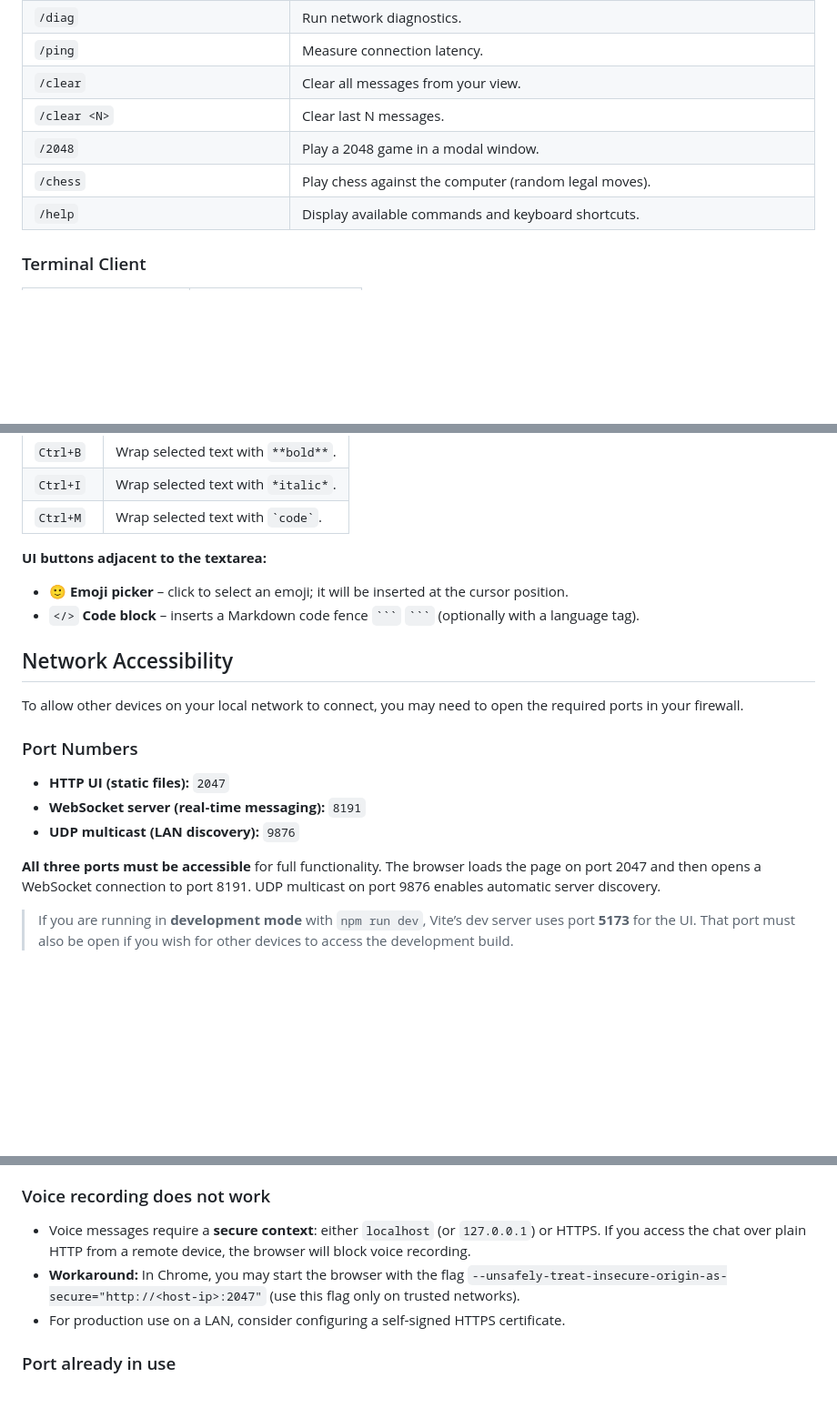
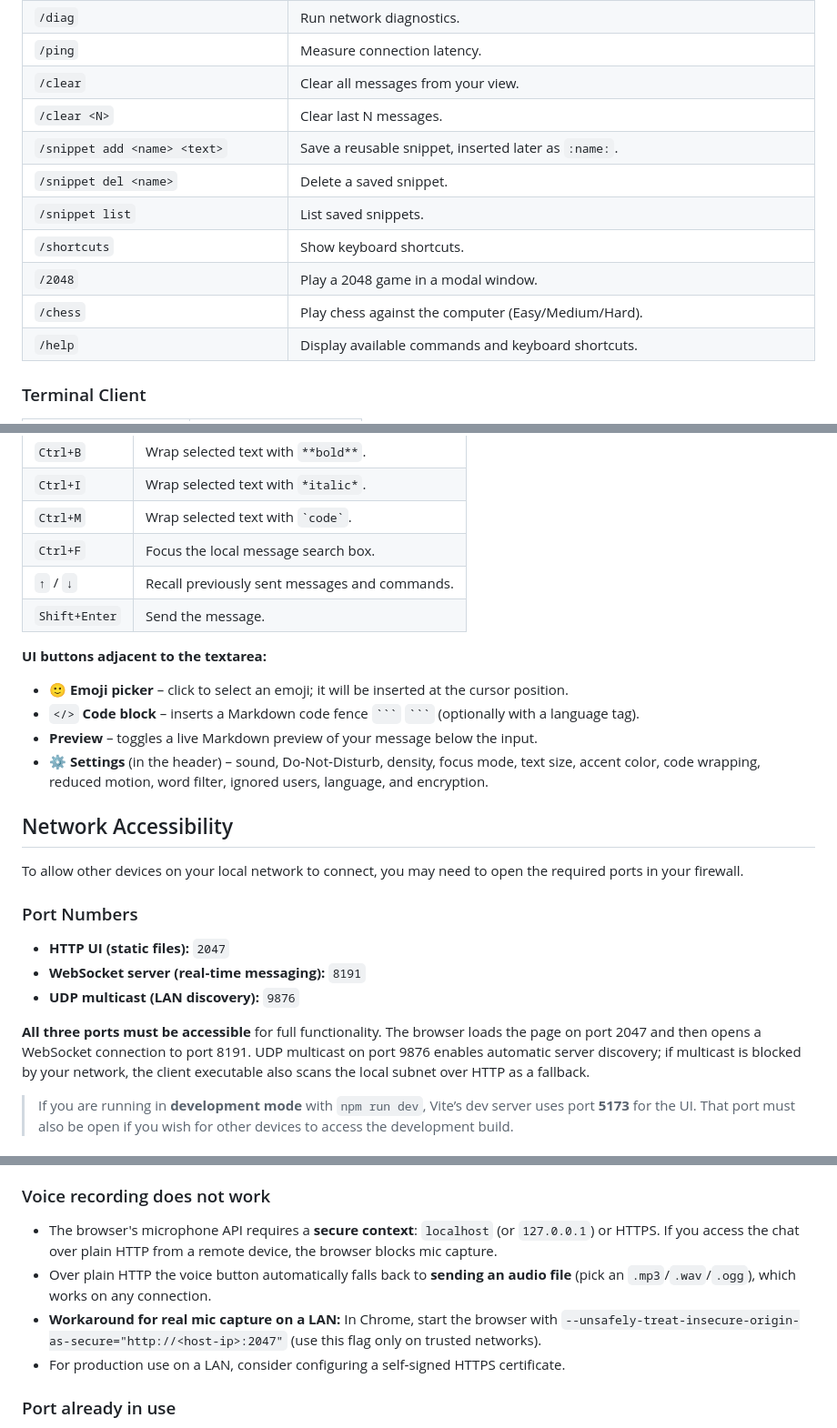
Before and after one commit to richie-rich90454/local_server_chat, a Markdown page: README.md, 3 parts joined by grey strips. Shown at 91% size. Rendered like a GitHub page; blank space fills up the shorter version.

````diff
--- a/README.md
+++ b/README.md
@@ -169,8 +186,12 @@ Type any of the following commands in the message input and send it (using **Shi
 | `/ping` | Measure connection latency. |
 | `/clear` | Clear all messages from your view. |
 | `/clear <N>` | Clear last N messages. |
+| `/snippet add <name> <text>` | Save a reusable snippet, inserted later as `:name:`. |
+| `/snippet del <name>` | Delete a saved snippet. |
+| `/snippet list` | List saved snippets. |
+| `/shortcuts` | Show keyboard shortcuts. |
 | `/2048` | Play a 2048 game in a modal window. |
-| `/chess` | Play chess against the computer (random legal moves). |
+| `/chess` | Play chess against the computer (Easy/Medium/Hard). |
 | `/help` | Display available commands and keyboard shortcuts. |
 
 ### Terminal Client
@@ -194,11 +215,16 @@ Type any of the following commands in the message input and send it (using **Shi
 | `Ctrl+B` | Wrap selected text with `**bold**`. |
 | `Ctrl+I` | Wrap selected text with `*italic*`. |
 | `Ctrl+M` | Wrap selected text with `` `code` ``. |
+| `Ctrl+F` | Focus the local message search box. |
+| `↑` / `↓` | Recall previously sent messages and commands. |
+| `Shift+Enter` | Send the message. |
 
 **UI buttons adjacent to the textarea:**
 
 - 🙂 **Emoji picker** – click to select an emoji; it will be inserted at the cursor position.
 - `</>` **Code block** – inserts a Markdown code fence `` ``` `` `` ``` `` (optionally with a language tag).
+- **Preview** – toggles a live Markdown preview of your message below the input.
+- ⚙ **Settings** (in the header) – sound, Do‑Not‑Disturb, density, focus mode, text size, accent color, code wrapping, reduced motion, word filter, ignored users, language, and encryption.
 
 ## Network Accessibility
 
@@ -210,7 +236,7 @@ To allow other devices on your local network to connect, you may need to open th
 * **WebSocket server (real‑time messaging):** `8191`
 * **UDP multicast (LAN discovery):** `9876`
 
-**All three ports must be accessible** for full functionality. The browser loads the page on port 2047 and then opens a WebSocket connection to port 8191. UDP multicast on port 9876 enables automatic server discovery.
+**All three ports must be accessible** for full functionality. The browser loads the page on port 2047 and then opens a WebSocket connection to port 8191. UDP multicast on port 9876 enables automatic server discovery; if multicast is blocked by your network, the client executable also scans the local subnet over HTTP as a fallback.
 
 > If you are running in **development mode** with `npm run dev`, Vite’s dev server uses port **5173** for the UI. That port must also be open if you wish for other devices to access the development build.
 
@@ -266,8 +293,9 @@ This project is intended for **trusted local networks**. Do not use it to exchan
 - Attempt to access `http://<host-ip>:2047` from another device’s browser. If the attempt fails, investigate whether a VPN or network isolation feature is interfering.
 
 ### Voice recording does not work
-- Voice messages require a **secure context**: either `localhost` (or `127.0.0.1`) or HTTPS. If you access the chat over plain HTTP from a remote device, the browser will block voice recording.
-- **Workaround:** In Chrome, you may start the browser with the flag `--unsafely-treat-insecure-origin-as-secure="http://<host-ip>:2047"` (use this flag only on trusted networks).
+- The browser's microphone API requires a **secure context**: `localhost` (or `127.0.0.1`) or HTTPS. If you access the chat over plain HTTP from a remote device, the browser blocks mic capture.
+- Over plain HTTP the voice button automatically falls back to **sending an audio file** (pick an `.mp3`/`.wav`/`.ogg`), which works on any connection.
+- **Workaround for real mic capture on a LAN:** In Chrome, start the browser with `--unsafely-treat-insecure-origin-as-secure="http://<host-ip>:2047"` (use this flag only on trusted networks).
 - For production use on a LAN, consider configuring a self‑signed HTTPS certificate.
 
 ### Port already in use
````
Also changed, not shown: other parts of README.md (+52 -31 lines).
